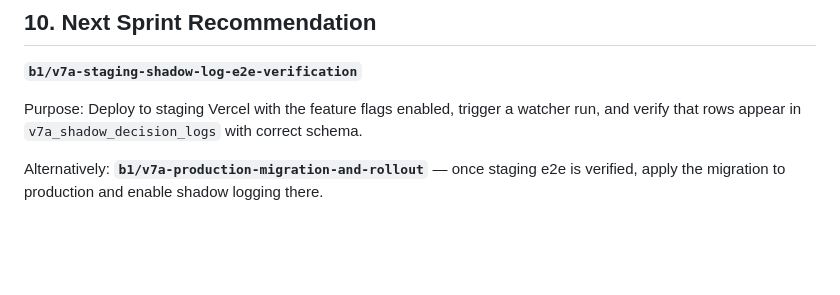
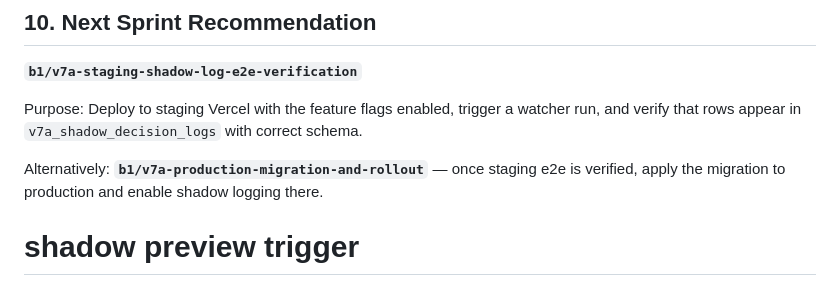
Before and after one commit to salah23f/Budget_Pilote, a Markdown page: docs/v7a/V7A_SHADOW_LOGGING_RUNTIME_WIRING_STAGING.md, the part around the change. Rendered like a GitHub page; blank space fills up the shorter version.

```diff
--- a/docs/v7a/V7A_SHADOW_LOGGING_RUNTIME_WIRING_STAGING.md
+++ b/docs/v7a/V7A_SHADOW_LOGGING_RUNTIME_WIRING_STAGING.md
@@ -100,3 +100,4 @@ npx tsx scripts/v7a/staging-shadow-log-smoke.ts --confirm-staging-write
 Purpose: Deploy to staging Vercel with the feature flags enabled, trigger a watcher run, and verify that rows appear in `v7a_shadow_decision_logs` with correct schema.
 
 Alternatively: **`b1/v7a-production-migration-and-rollout`** — once staging e2e is verified, apply the migration to production and enable shadow logging there.
+# shadow preview trigger
```
